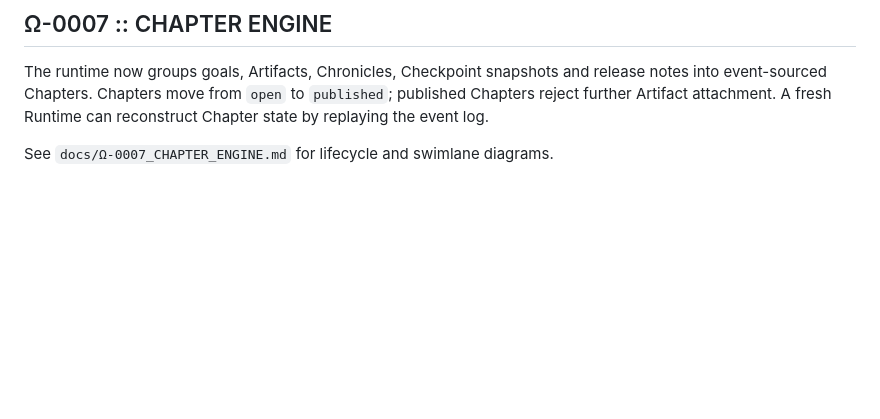
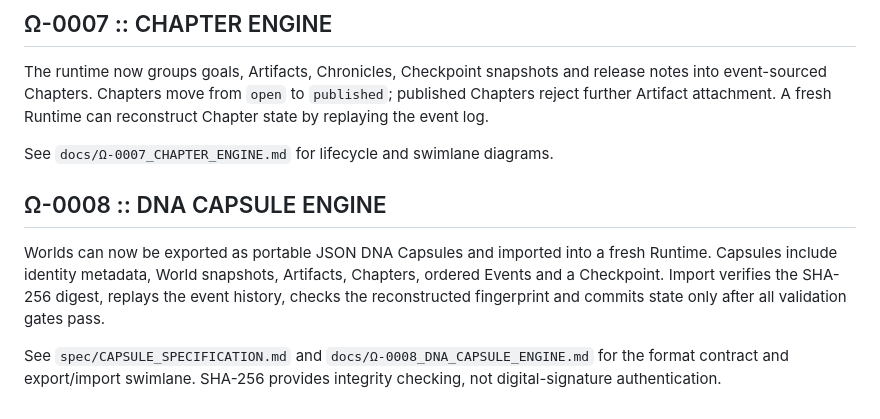
Before and after one commit to M-AI-SELF/CHATGPT, a Markdown page: README.md, the part around the change. Drawn GitHub-style; blank space fills up the shorter version.

Commit message:
docs: record omega-0008 DNA capsule engine

```diff
--- a/README.md
+++ b/README.md
@@ -205,3 +205,10 @@ Licensing is not yet declared in this repository. A code license and a separate
 The runtime now groups goals, Artifacts, Chronicles, Checkpoint snapshots and release notes into event-sourced Chapters. Chapters move from `open` to `published`; published Chapters reject further Artifact attachment. A fresh Runtime can reconstruct Chapter state by replaying the event log.
 
 See `docs/Ω-0007_CHAPTER_ENGINE.md` for lifecycle and swimlane diagrams.
+
+
+## Ω-0008 :: DNA CAPSULE ENGINE
+
+Worlds can now be exported as portable JSON DNA Capsules and imported into a fresh Runtime. Capsules include identity metadata, World snapshots, Artifacts, Chapters, ordered Events and a Checkpoint. Import verifies the SHA-256 digest, replays the event history, checks the reconstructed fingerprint and commits state only after all validation gates pass.
+
+See `spec/CAPSULE_SPECIFICATION.md` and `docs/Ω-0008_DNA_CAPSULE_ENGINE.md` for the format contract and export/import swimlane. SHA-256 provides integrity checking, not digital-signature authentication.
```
